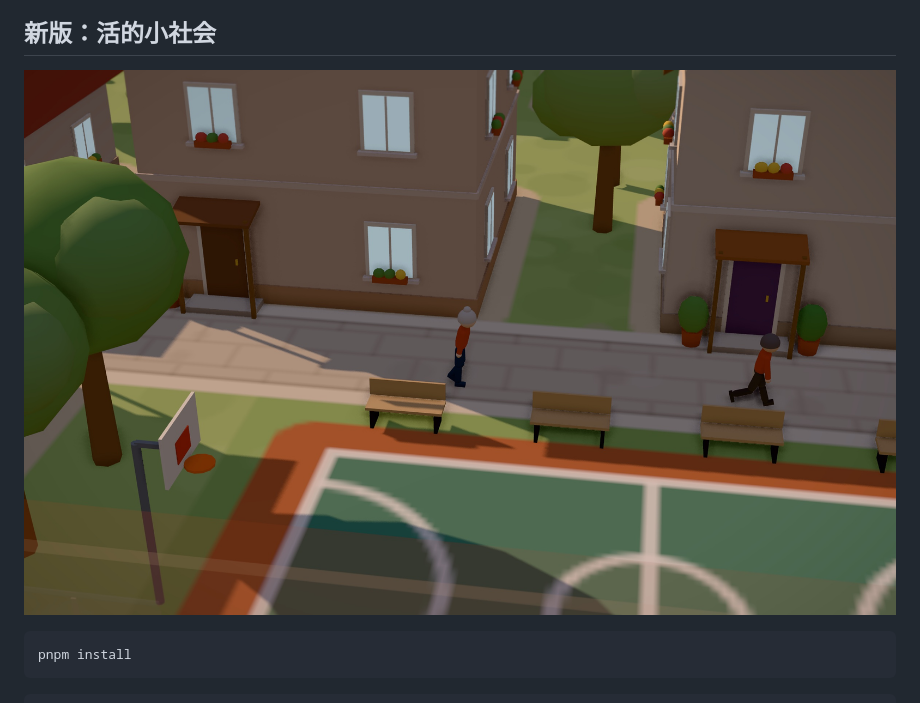
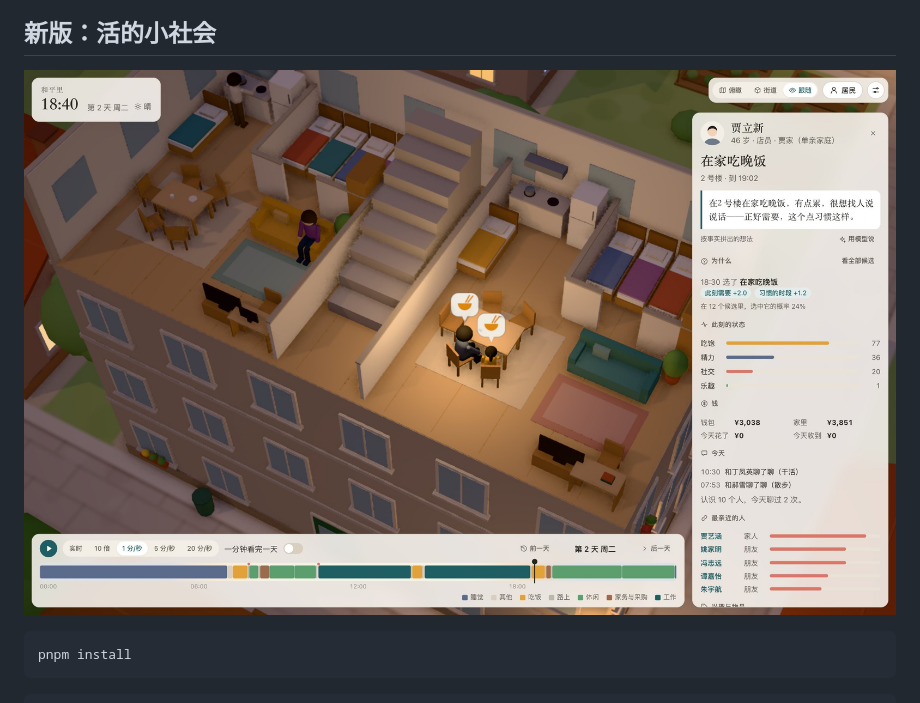
Before and after one commit to linjiejim/microcity, a Markdown page: README.md, the part around the change. GitHub-like rendering; pictures changed too: docs/assets/v5/app-dinner.jpg (added).

````diff
--- a/README.md
+++ b/README.md
@@ -16,7 +16,7 @@
 
 ## 新版：活的小社会
 
-![跟随一位居民](docs/assets/v5/m0-follow.jpg)
+![跟着一位居民回家吃晚饭：墙让开了，右边是此刻在做什么、为什么](docs/assets/v5/app-dinner.jpg)
 
 ```bash
 pnpm install
````
Also changed, not shown: docs/specs/20261118-microcity-v5-living-society.md (+41 -26 lines), docs/assets/v5/app-night.jpg (added), docs/assets/v5/app-overview.jpg (added), docs/assets/v5/app-street.jpg (added), 8 other files.
